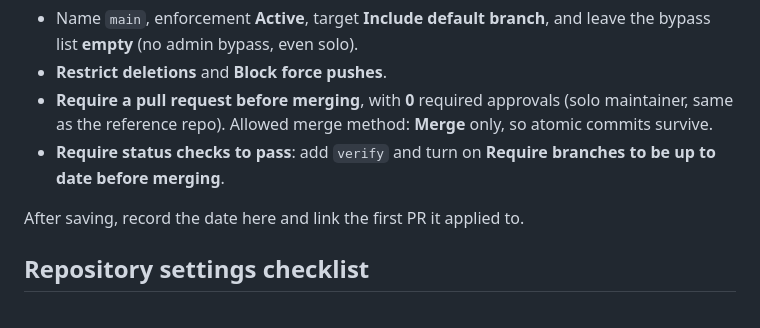
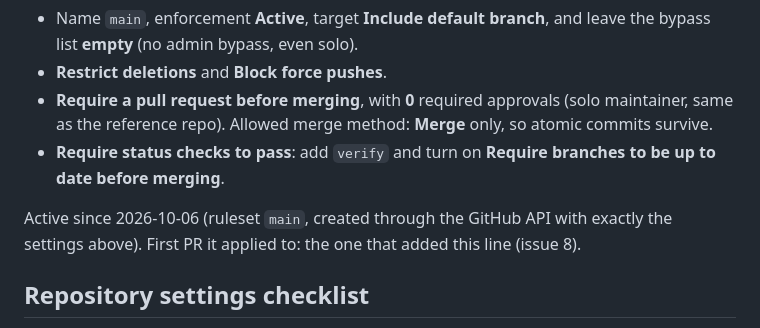
Before and after one commit to mcbridgeee/is373-ci-cd, a Markdown page: docs/github-workflow.md, the part around the change. GitHub-like rendering.

```diff
--- a/docs/github-workflow.md
+++ b/docs/github-workflow.md
@@ -40,7 +40,7 @@ Activate once the `verify` check has passed at least once on a PR (issue 6), so
 - **Require a pull request before merging**, with **0** required approvals (solo maintainer, same as the reference repo). Allowed merge method: **Merge** only, so atomic commits survive.
 - **Require status checks to pass**: add `verify` and turn on **Require branches to be up to date before merging**.
 
-After saving, record the date here and link the first PR it applied to.
+Active since 2026-10-06 (ruleset `main`, created through the GitHub API with exactly the settings above). First PR it applied to: the one that added this line (issue 8).
 
 ## Repository settings checklist
 
```
Also changed, not shown: docs/evidence.md (+7 -3 lines).
